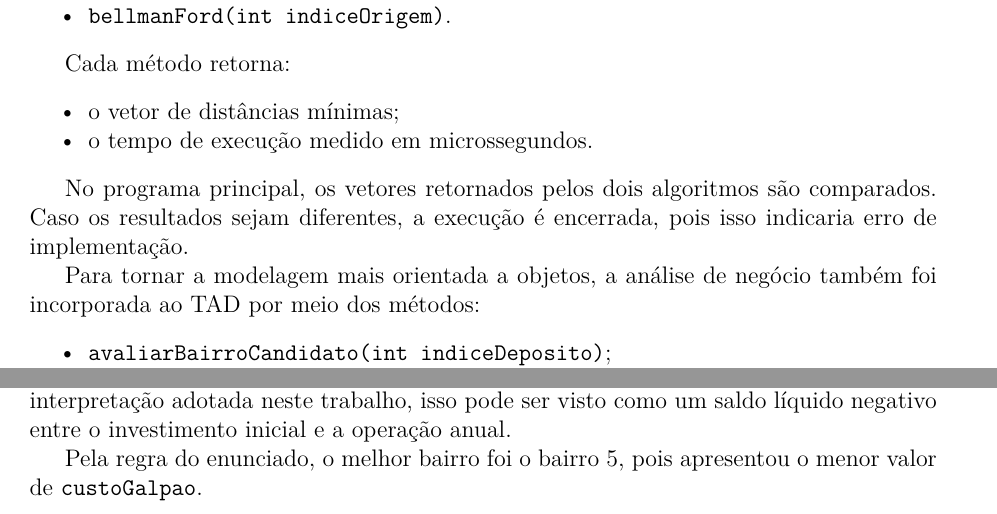
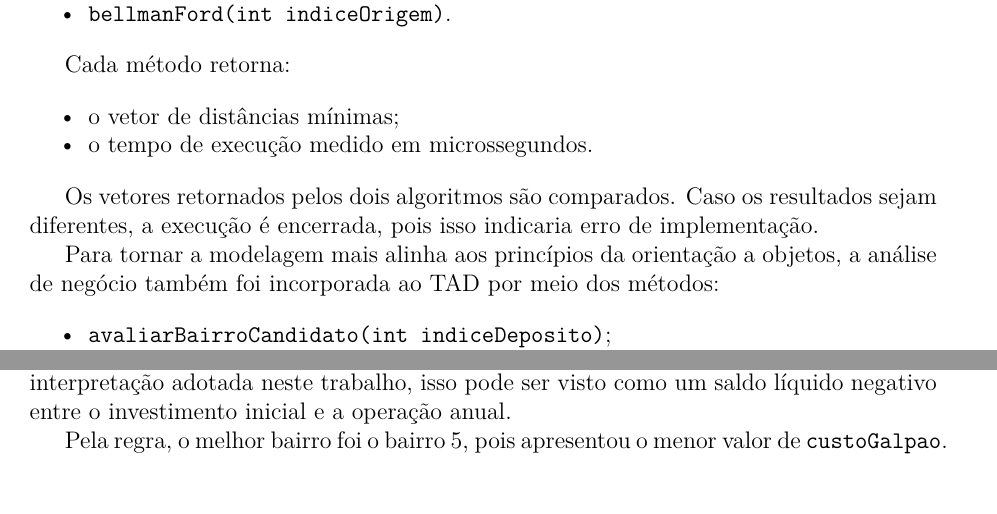
Before and after one commit to Jootiinha/eda-mestrado-uff, a LaTeX paper (trabalho_2/trabalho.tex): two parts of pages 3 and 5 of 8, joined at a grey line, cut so that both start at the same text. Compiled offline with pdfLaTeX.

Commit message:
Melhorias texto

```diff
--- a/trabalho_2/trabalho.tex
+++ b/trabalho_2/trabalho.tex
@@ -126,9 +126,9 @@ Cada método retorna:
     \item o tempo de execução medido em microssegundos.
 \end{itemize}
 
-No programa principal, os vetores retornados pelos dois algoritmos são comparados. Caso os resultados sejam diferentes, a execução é encerrada, pois isso indicaria erro de implementação.
+Os vetores retornados pelos dois algoritmos são comparados. Caso os resultados sejam diferentes, a execução é encerrada, pois isso indicaria erro de implementação.
 
-Para tornar a modelagem mais orientada a objetos, a análise de negócio também foi incorporada ao TAD por meio dos métodos:
+Para tornar a modelagem mais alinha aos princípios da orientação a objetos, a análise de negócio também foi incorporada ao TAD por meio dos métodos:
 
 \begin{itemize}[noitemsep]
     \item \texttt{avaliarBairroCandidato(int indiceDeposito)};
@@ -268,7 +270,7 @@ Bairro & Custo de instalação & Custo operacional anual & \texttt{custoGalpao}
 
 Observa-se que todos os valores de \texttt{custoGalpao} ficaram negativos, pois em todas as instâncias testadas o custo operacional anual superou o custo fixo de instalação. Dentro da interpretação adotada neste trabalho, isso pode ser visto como um saldo líquido negativo entre o investimento inicial e a operação anual.
 
-Pela regra do enunciado, o melhor bairro foi o bairro 5, pois apresentou o menor valor de \texttt{custoGalpao}.
+Pela regra, o melhor bairro foi o bairro 5, pois apresentou o menor valor de \texttt{custoGalpao}.
 
 \subsection{Comparação de tempos}
 
```
Also changed, not shown: trabalho_2/trabalho.tex (4 more changed lines).
